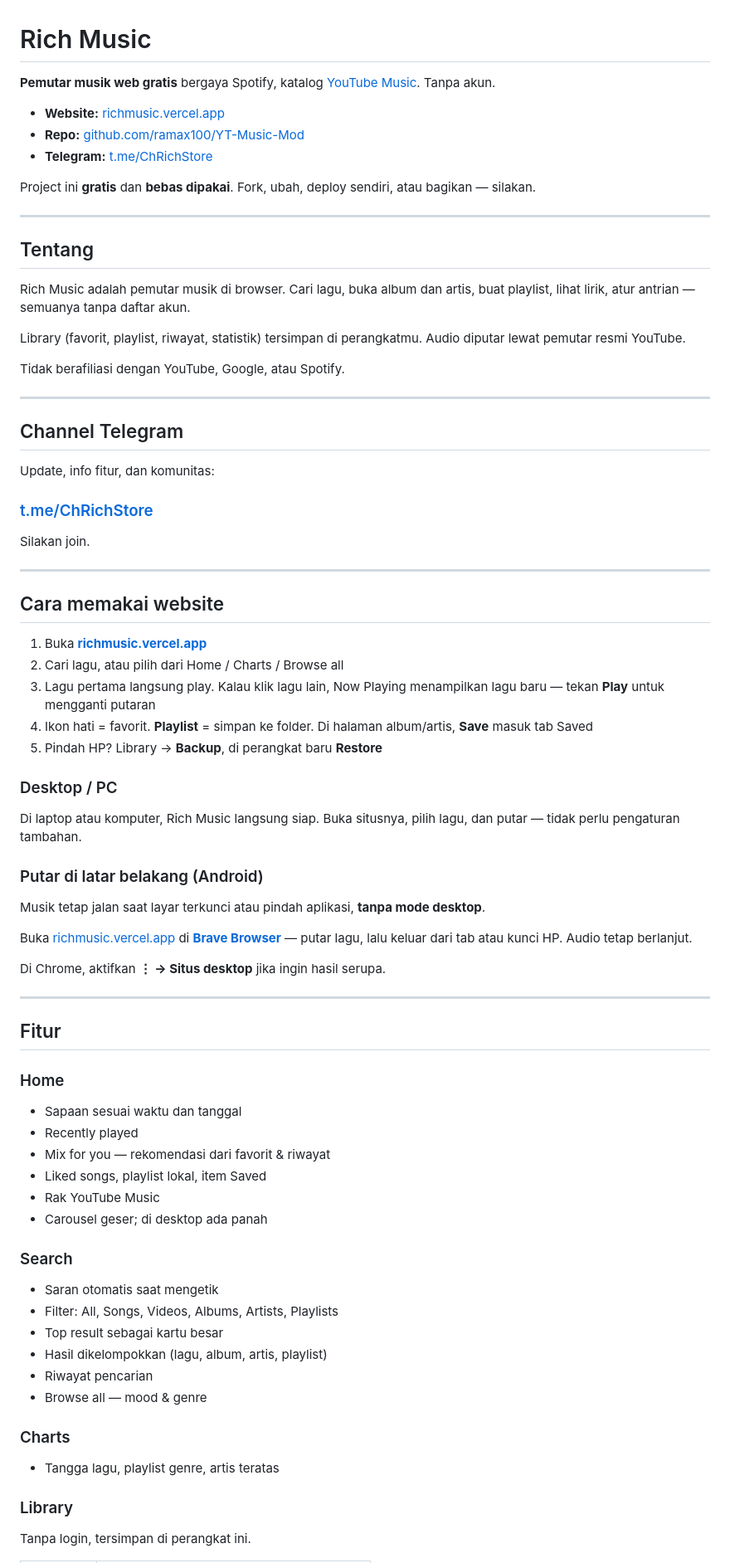
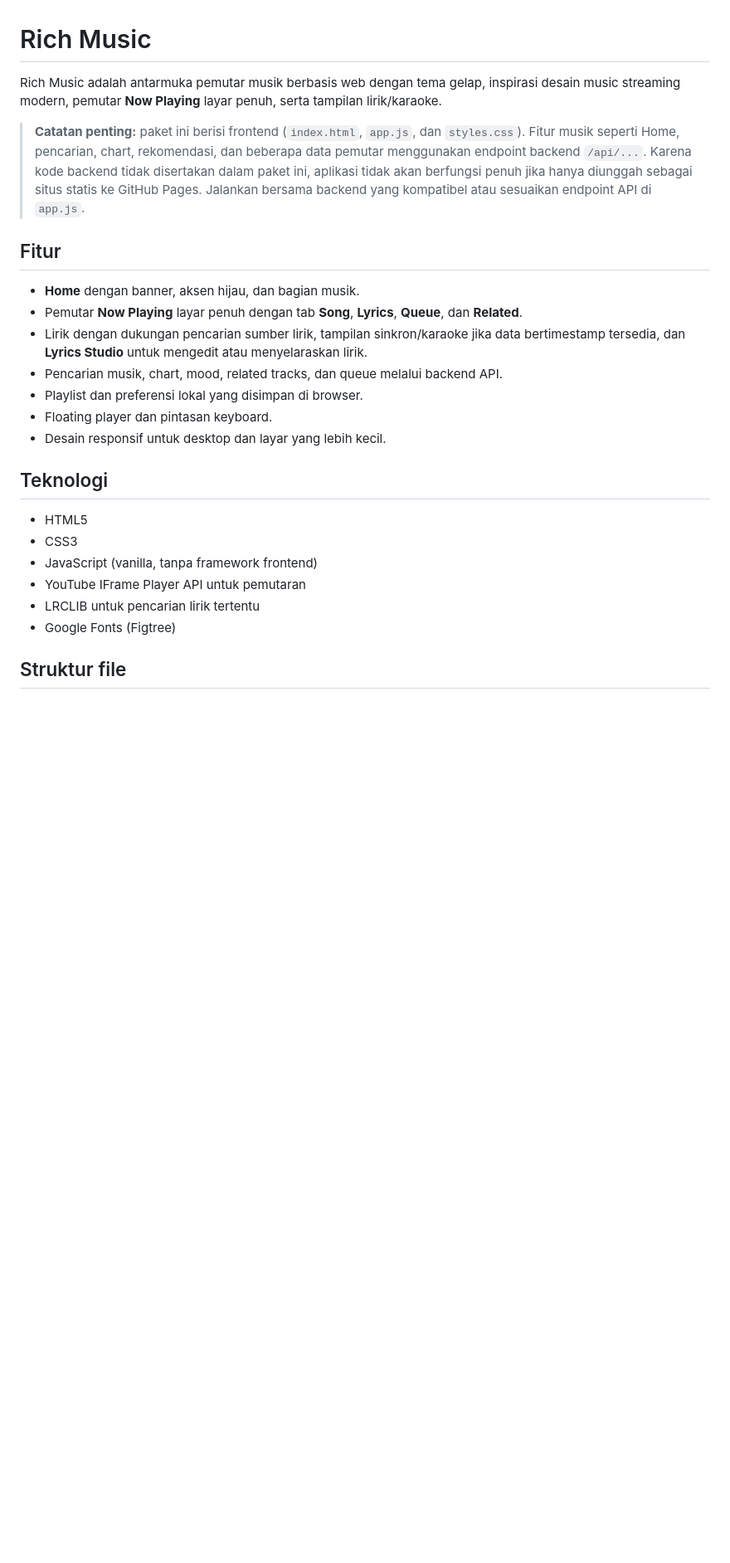
Before and after one commit to rifandiif1/musikk, a Markdown page: README.md, the part around one of its changes. Shown at 83% size. Drawn GitHub-style; blank space fills up the shorter version.

```diff
--- a/README.md
+++ b/README.md
@@ -1,78 +1,27 @@
 # Rich Music
 
-**Pemutar musik web gratis** bergaya Spotify, katalog [YouTube Music](https://music.youtube.com). Tanpa akun.
+Rich Music adalah antarmuka pemutar musik berbasis web dengan tema gelap, inspirasi desain music streaming modern, pemutar **Now Playing** layar penuh, serta tampilan lirik/karaoke.
 
-- **Website:** [richmusic.vercel.app](https://richmusic.vercel.app)
-- **Repo:** [github.com/ramax100/YT-Music-Mod](https://github.com/ramax100/YT-Music-Mod)
-- **Telegram:** [t.me/ChRichStore](https://t.me/ChRichStore)
-
-Project ini **gratis** dan **bebas dipakai**. Fork, ubah, deploy sendiri, atau bagikan — silakan.
-
----
-
-## Tentang
-
-Rich Music adalah pemutar musik di browser. Cari lagu, buka album dan artis, buat playlist, lihat lirik, atur antrian — semuanya tanpa daftar akun.
-
-Library (favorit, playlist, riwayat, statistik) tersimpan di perangkatmu. Audio diputar lewat pemutar resmi YouTube.
-
-Tidak berafiliasi dengan YouTube, Google, atau Spotify.
-
----
-
-## Channel Telegram
-
-Update, info fitur, dan komunitas:
-
-### [t.me/ChRichStore](https://t.me/ChRichStore)
-
-Silakan join.
-
----
-
-## Cara memakai website
-
-1. Buka **[richmusic.vercel.app](https://richmusic.vercel.app)**
-2. Cari lagu, atau pilih dari Home / Charts / Browse all
-3. Lagu pertama langsung play. Kalau klik lagu lain, Now Playing menampilkan lagu baru — tekan **Play** untuk mengganti putaran
-4. Ikon hati = favorit. **Playlist** = simpan ke folder. Di halaman album/artis, **Save** masuk tab Saved
-5. Pindah HP? Library → **Backup**, di perangkat baru **Restore**
-
-### Desktop / PC
-
-Di laptop atau komputer, Rich Music langsung siap. Buka situsnya, pilih lagu, dan putar — tidak perlu pengaturan tambahan.
-
-### Putar di latar belakang (Android)
-
-Musik tetap jalan saat layar terkunci atau pindah aplikasi, **tanpa mode desktop**.
-
-Buka [richmusic.vercel.app](https://richmusic.vercel.app) di **[Brave Browser](https://play.google.com/store/apps/details?id=com.brave.browser)** — putar lagu, lalu keluar dari tab atau kunci HP. Audio tetap berlanjut.
-
-Di Chrome, aktifkan **⋮ → Situs desktop** jika ingin hasil serupa.
-
----
+> **Catatan penting:** paket ini berisi frontend (`index.html`, `app.js`, dan `styles.css`). Fitur musik seperti Home, pencarian, chart, rekomendasi, dan beberapa data pemutar menggunakan endpoint backend `/api/...`. Karena kode backend tidak disertakan dalam paket ini, aplikasi tidak akan berfungsi penuh jika hanya diunggah sebagai situs statis ke GitHub Pages. Jalankan bersama backend yang kompatibel atau sesuaikan endpoint API di `app.js`.
 
 ## Fitur
 
-### Home
-- Sapaan sesuai waktu dan tanggal
-- Recently played
-- Mix for you — rekomendasi dari favorit & riwayat
-- Liked songs, playlist lokal, item Saved
-- Rak YouTube Music
-- Carousel geser; di desktop ada panah
+- **Home** dengan banner, aksen hijau, dan bagian musik.
+- Pemutar **Now Playing** layar penuh dengan tab **Song**, **Lyrics**, **Queue**, dan **Related**.
+- Lirik dengan dukungan pencarian sumber lirik, tampilan sinkron/karaoke jika data bertimestamp tersedia, dan **Lyrics Studio** untuk mengedit atau menyelaraskan lirik.
+- Pencarian musik, chart, mood, related tracks, dan queue melalui backend API.
+- Playlist dan preferensi lokal yang disimpan di browser.
+- Floating player dan pintasan keyboard.
+- Desain responsif untuk desktop dan layar yang lebih kecil.
 
-### Search
-- Saran otomatis saat mengetik
-- Filter: All, Songs, Videos, Albums, Artists, Playlists
-- Top result sebagai kartu besar
-- Hasil dikelompokkan (lagu, album, artis, playlist)
-- Riwayat pencarian
-- Browse all — mood & genre
+## Teknologi
 
-### Charts
-- Tangga lagu, playlist genre, artis teratas
+- HTML5
+- CSS3
+- JavaScript (vanilla, tanpa framework frontend)
+- YouTube IFrame Player API untuk pemutaran
+- LRCLIB untuk pencarian lirik tertentu
+- Google Fonts (Figtree)
 
-### Library
-Tanpa login, tersimpan di perangkat ini.
+## Struktur file
 
```
Also changed, not shown: other parts of README.md (+60 -87 lines).
